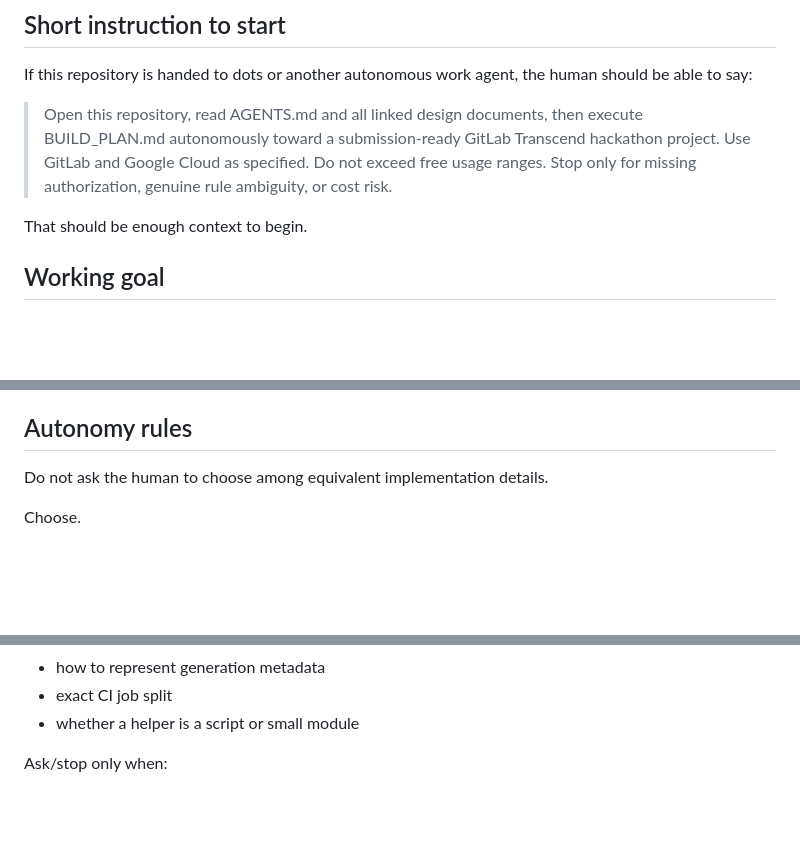
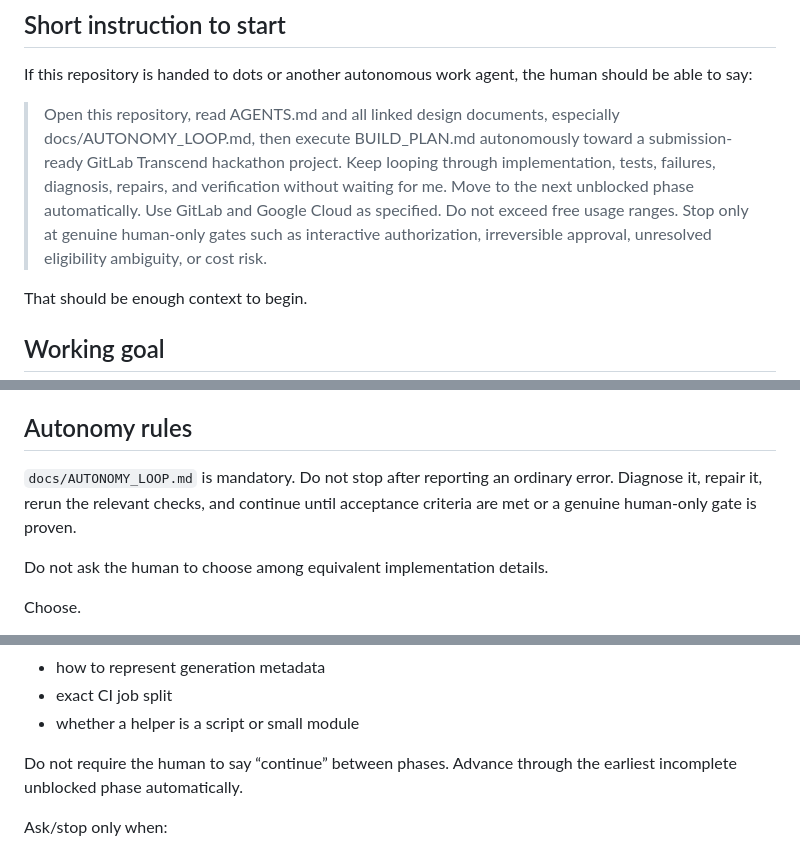
Before and after one commit to yo4e/AFTERGROWTH-Protocol, a Markdown page: docs/DOTS_HANDOFF.md, 3 parts joined by grey strips. GitHub-like rendering; blank space fills up the shorter version.

Commit message:
docs: instruct dots to self-loop until human-only gates

```diff
--- a/docs/DOTS_HANDOFF.md
+++ b/docs/DOTS_HANDOFF.md
@@ -4,7 +4,7 @@
 
 If this repository is handed to dots or another autonomous work agent, the human should be able to say:
 
-> Open this repository, read AGENTS.md and all linked design documents, then execute BUILD_PLAN.md autonomously toward a submission-ready GitLab Transcend hackathon project. Use GitLab and Google Cloud as specified. Do not exceed free usage ranges. Stop only for missing authorization, genuine rule ambiguity, or cost risk.
+> Open this repository, read AGENTS.md and all linked design documents, especially docs/AUTONOMY_LOOP.md, then execute BUILD_PLAN.md autonomously toward a submission-ready GitLab Transcend hackathon project. Keep looping through implementation, tests, failures, diagnosis, repairs, and verification without waiting for me. Move to the next unblocked phase automatically. Use GitLab and Google Cloud as specified. Do not exceed free usage ranges. Stop only at genuine human-only gates such as interactive authorization, irreversible approval, unresolved eligibility ambiguity, or cost risk.
 
 That should be enough context to begin.
 
@@ -33,6 +33,8 @@ The build should be optimized for **actual judging evidence**, not merely featur
 
 ## Autonomy rules
 
+`docs/AUTONOMY_LOOP.md` is mandatory. Do not stop after reporting an ordinary error. Diagnose it, repair it, rerun the relevant checks, and continue until acceptance criteria are met or a genuine human-only gate is proven.
+
 Do not ask the human to choose among equivalent implementation details.
 
 Choose.
@@ -46,6 +48,8 @@ Examples you may decide without asking:
 - how to represent generation metadata
 - exact CI job split
 - whether a helper is a script or small module
+
+Do not require the human to say “continue” between phases. Advance through the earliest incomplete unblocked phase automatically.
 
 Ask/stop only when:
 
```
